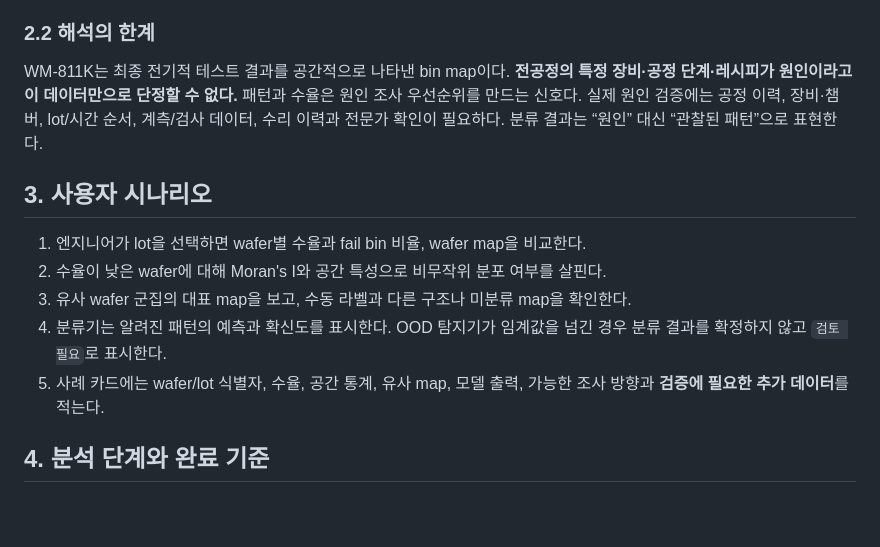
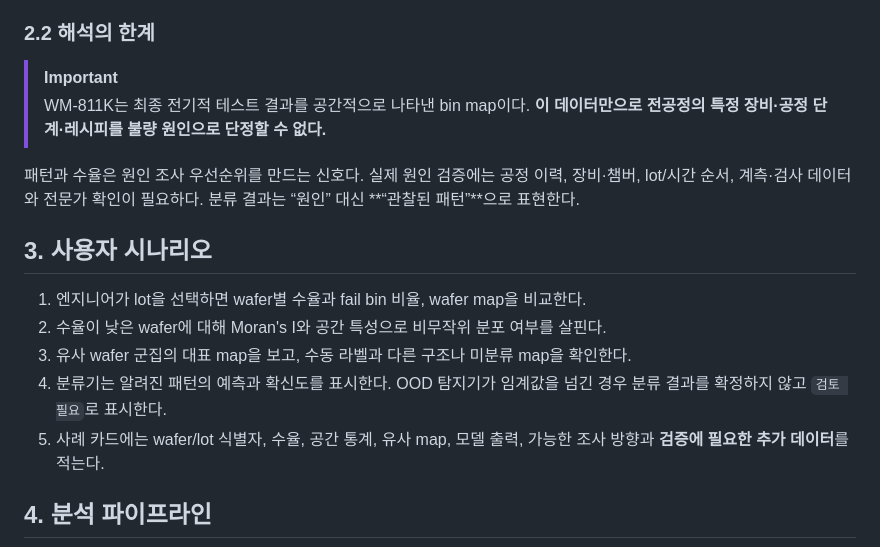
Before and after one commit to ChangJunPark-gif/Semiconductor, a Markdown page: PROJECT_SPEC.md, the part around one of its changes. GitHub-like rendering; blank space fills up the shorter version.

```diff
--- a/PROJECT_SPEC.md
+++ b/PROJECT_SPEC.md
@@ -20,7 +56,10 @@
 
 ### 2.2 해석의 한계
 
-WM-811K는 최종 전기적 테스트 결과를 공간적으로 나타낸 bin map이다. **전공정의 특정 장비·공정 단계·레시피가 원인이라고 이 데이터만으로 단정할 수 없다.** 패턴과 수율은 원인 조사 우선순위를 만드는 신호다. 실제 원인 검증에는 공정 이력, 장비·챔버, lot/시간 순서, 계측/검사 데이터, 수리 이력과 전문가 확인이 필요하다. 분류 결과는 “원인” 대신 “관찰된 패턴”으로 표현한다.
+> [!IMPORTANT]
+> WM-811K는 최종 전기적 테스트 결과를 공간적으로 나타낸 bin map이다. **이 데이터만으로 전공정의 특정 장비·공정 단계·레시피를 불량 원인으로 단정할 수 없다.**
+
+패턴과 수율은 원인 조사 우선순위를 만드는 신호다. 실제 원인 검증에는 공정 이력, 장비·챔버, lot/시간 순서, 계측·검사 데이터와 전문가 확인이 필요하다. 분류 결과는 “원인” 대신 **“관찰된 패턴”**으로 표현한다.
 
 ## 3. 사용자 시나리오
 
@@ -30,5 +69,5 @@ WM-811K는 최종 전기적 테스트 결과를 공간적으로 나타낸 bin ma
 4. 분류기는 알려진 패턴의 예측과 확신도를 표시한다. OOD 탐지기가 임계값을 넘긴 경우 분류 결과를 확정하지 않고 `검토 필요`로 표시한다.
 5. 사례 카드에는 wafer/lot 식별자, 수율, 공간 통계, 유사 map, 모델 출력, 가능한 조사 방향과 **검증에 필요한 추가 데이터**를 적는다.
 
-## 4. 분석 단계와 완료 기준
+## 4. 분석 파이프라인
 
```
Also changed, not shown: other parts of PROJECT_SPEC.md (+101 -19 lines).
